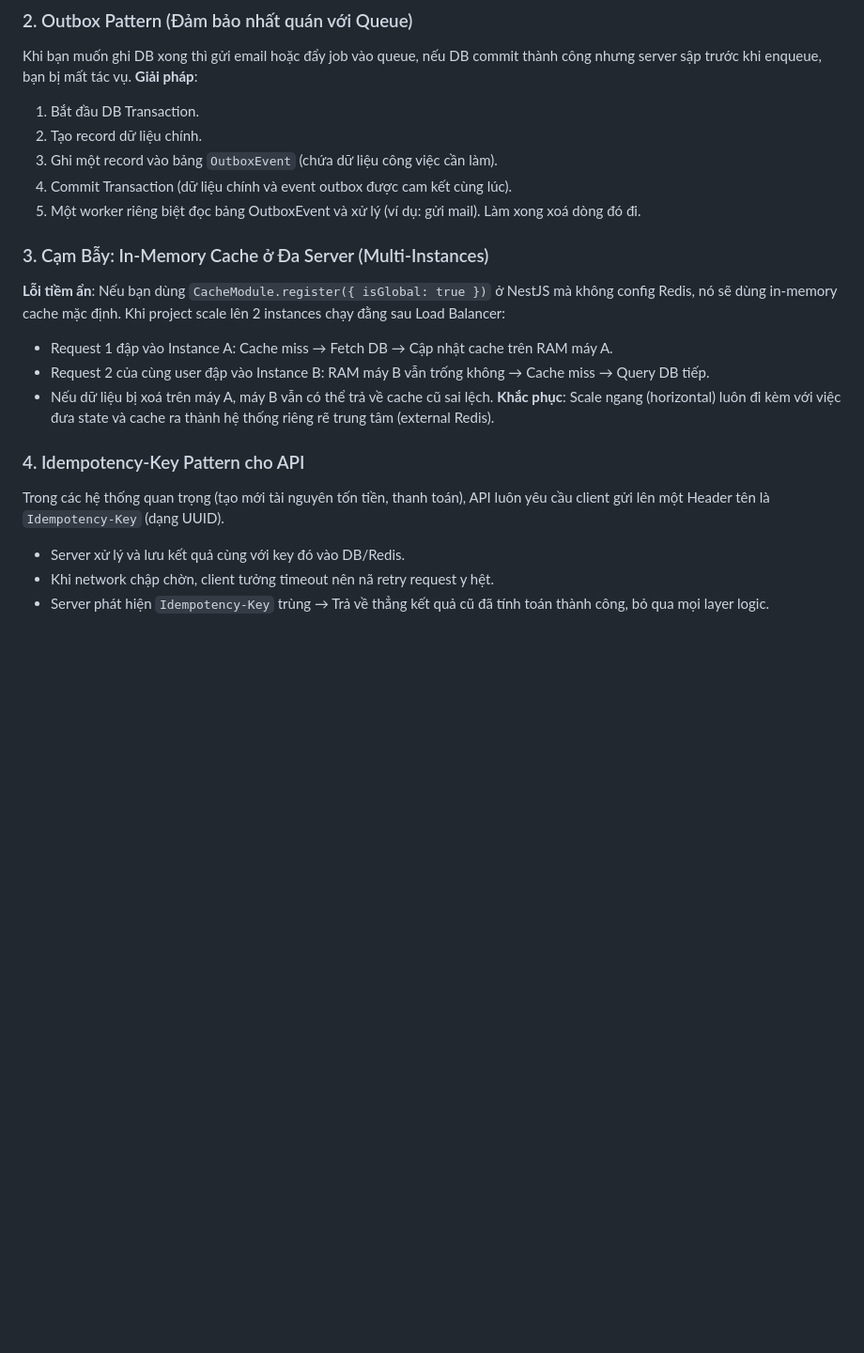
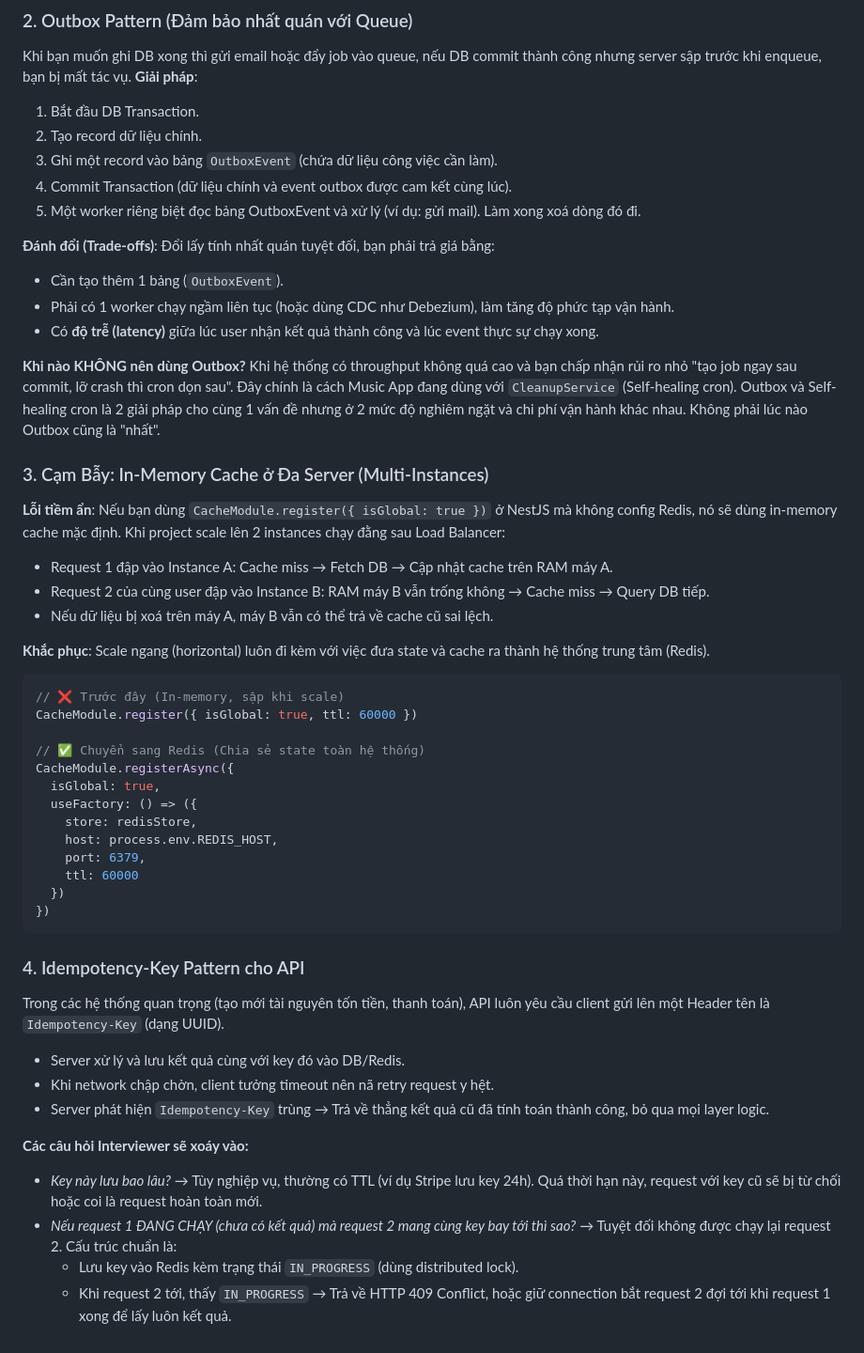
Before and after one commit to kiet-w/music, a Markdown page: docs/plan/learn-04-system-design-api-design.md, the part around the change. Shown at 94% size. GitHub-like rendering; blank space fills up the shorter version.

````diff
--- a/docs/plan/learn-04-system-design-api-design.md
+++ b/docs/plan/learn-04-system-design-api-design.md
@@ -438,6 +438,14 @@ Khi bạn muốn ghi DB xong thì gửi email hoặc đẩy job vào queue, nế
 4. Commit Transaction (dữ liệu chính và event outbox được cam kết cùng lúc).
 5. Một worker riêng biệt đọc bảng OutboxEvent và xử lý (ví dụ: gửi mail). Làm xong xoá dòng đó đi.
 
+**Đánh đổi (Trade-offs)**: Đổi lấy tính nhất quán tuyệt đối, bạn phải trả giá bằng:
+- Cần tạo thêm 1 bảng (`OutboxEvent`).
+- Phải có 1 worker chạy ngầm liên tục (hoặc dùng CDC như Debezium), làm tăng độ phức tạp vận hành.
+- Có **độ trễ (latency)** giữa lúc user nhận kết quả thành công và lúc event thực sự chạy xong.
+
+**Khi nào KHÔNG nên dùng Outbox?**
+Khi hệ thống có throughput không quá cao và bạn chấp nhận rủi ro nhỏ "tạo job ngay sau commit, lỡ crash thì cron dọn sau". Đây chính là cách Music App đang dùng với `CleanupService` (Self-healing cron). Outbox và Self-healing cron là 2 giải pháp cho cùng 1 vấn đề nhưng ở 2 mức độ nghiêm ngặt và chi phí vận hành khác nhau. Không phải lúc nào Outbox cũng là "nhất".
+
 ### 3. Cạm Bẫy: In-Memory Cache ở Đa Server (Multi-Instances)
 
 **Lỗi tiềm ẩn**: Nếu bạn dùng `CacheModule.register({ isGlobal: true })` ở NestJS mà không config Redis, nó sẽ dùng in-memory cache mặc định.
@@ -445,7 +453,23 @@ Khi project scale lên 2 instances chạy đằng sau Load Balancer:
 - Request 1 đập vào Instance A: Cache miss → Fetch DB → Cập nhật cache trên RAM máy A.
 - Request 2 của cùng user đập vào Instance B: RAM máy B vẫn trống không → Cache miss → Query DB tiếp.
 - Nếu dữ liệu bị xoá trên máy A, máy B vẫn có thể trả về cache cũ sai lệch.
-**Khắc phục**: Scale ngang (horizontal) luôn đi kèm với việc đưa state và cache ra thành hệ thống riêng rẽ trung tâm (external Redis).
+
+**Khắc phục**: Scale ngang (horizontal) luôn đi kèm với việc đưa state và cache ra thành hệ thống trung tâm (Redis).
+```typescript
+// ❌ Trước đây (In-memory, sập khi scale)
+CacheModule.register({ isGlobal: true, ttl: 60000 })
+
+// ✅ Chuyển sang Redis (Chia sẻ state toàn hệ thống)
+CacheModule.registerAsync({
+  isGlobal: true,
+  useFactory: () => ({
+    store: redisStore,
+    host: process.env.REDIS_HOST,
+    port: 6379,
+    ttl: 60000
+  })
+})
+```
 
 ### 4. Idempotency-Key Pattern cho API
 
@@ -453,3 +477,9 @@ Trong các hệ thống quan trọng (tạo mới tài nguyên tốn tiền, tha
 - Server xử lý và lưu kết quả cùng với key đó vào DB/Redis.
 - Khi network chập chờn, client tưởng timeout nên nã retry request y hệt.
 - Server phát hiện `Idempotency-Key` trùng → Trả về thẳng kết quả cũ đã tính toán thành công, bỏ qua mọi layer logic.
+
+**Các câu hỏi Interviewer sẽ xoáy vào:**
+- *Key này lưu bao lâu?* → Tùy nghiệp vụ, thường có TTL (ví dụ Stripe lưu key 24h). Quá thời hạn này, request với key cũ sẽ bị từ chối hoặc coi là request hoàn toàn mới.
+- *Nếu request 1 ĐANG CHẠY (chưa có kết quả) mà request 2 mang cùng key bay tới thì sao?* → Tuyệt đối không được chạy lại request 2. Cấu trúc chuẩn là:
+  - Lưu key vào Redis kèm trạng thái `IN_PROGRESS` (dùng distributed lock).
+  - Khi request 2 tới, thấy `IN_PROGRESS` → Trả về HTTP 409 Conflict, hoặc giữ connection bắt request 2 đợi tới khi request 1 xong để lấy luôn kết quả.
````
Also changed, not shown: docs/plan/learn-08-ai-agent-patterns.md (+25 -0 lines).
